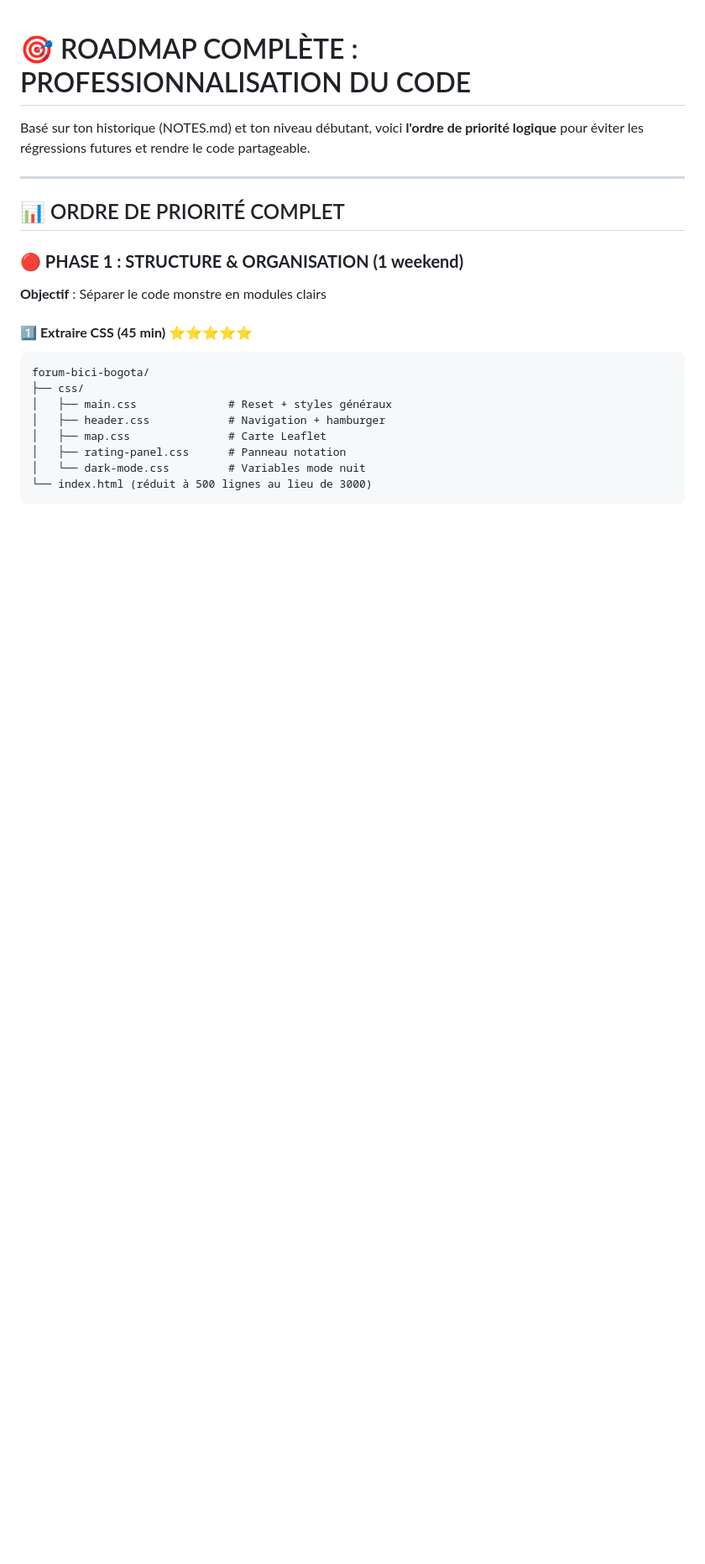
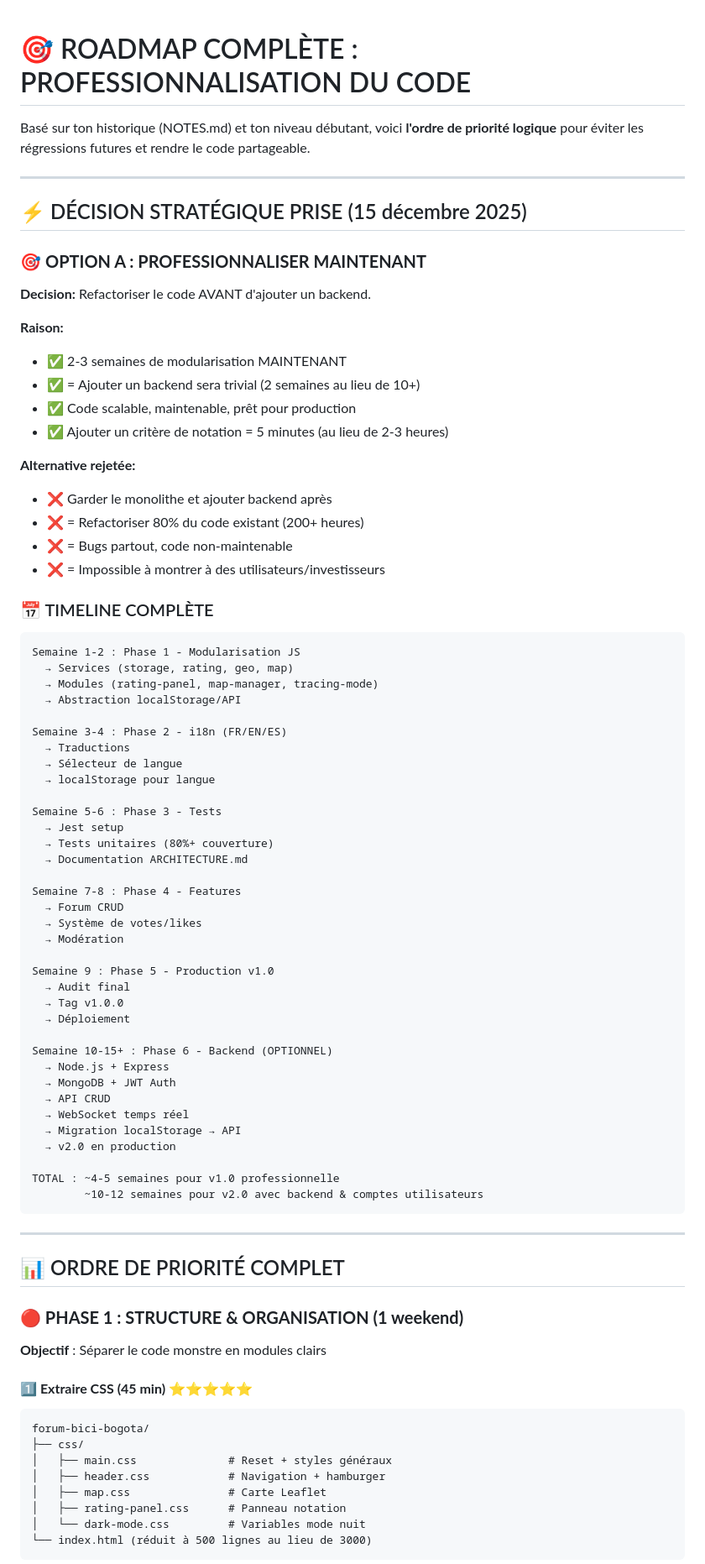
Before and after one commit to sebastienromero/forum-bici, a Markdown page: Professionnalisation.md, the part around the change. Shown at 84% size. GitHub-like rendering; blank space fills up the shorter version.

Commit message:
docs: document strategic decision - Option A (professionnalize now before backend)

````diff
--- a/Professionnalisation.md
+++ b/Professionnalisation.md
@@ -1,6 +1,66 @@
 # 🎯 ROADMAP COMPLÈTE : PROFESSIONNALISATION DU CODE
 
 Basé sur ton historique (NOTES.md) et ton niveau débutant, voici **l'ordre de priorité logique** pour éviter les régressions futures et rendre le code partageable.
+
+---
+
+## ⚡ DÉCISION STRATÉGIQUE PRISE (15 décembre 2025)
+
+### 🎯 **OPTION A : PROFESSIONNALISER MAINTENANT**
+
+**Decision:** Refactoriser le code AVANT d'ajouter un backend.
+
+**Raison:**
+- ✅ 2-3 semaines de modularisation MAINTENANT
+- ✅ = Ajouter un backend sera trivial (2 semaines au lieu de 10+)
+- ✅ Code scalable, maintenable, prêt pour production
+- ✅ Ajouter un critère de notation = 5 minutes (au lieu de 2-3 heures)
+
+**Alternative rejetée:**
+- ❌ Garder le monolithe et ajouter backend après
+- ❌ = Refactoriser 80% du code existant (200+ heures)
+- ❌ = Bugs partout, code non-maintenable
+- ❌ = Impossible à montrer à des utilisateurs/investisseurs
+
+### 📅 TIMELINE COMPLÈTE
+
+```
+Semaine 1-2 : Phase 1 - Modularisation JS
+  → Services (storage, rating, geo, map)
+  → Modules (rating-panel, map-manager, tracing-mode)
+  → Abstraction localStorage/API
+
+Semaine 3-4 : Phase 2 - i18n (FR/EN/ES)
+  → Traductions
+  → Sélecteur de langue
+  → localStorage pour langue
+
+Semaine 5-6 : Phase 3 - Tests
+  → Jest setup
+  → Tests unitaires (80%+ couverture)
+  → Documentation ARCHITECTURE.md
+
+Semaine 7-8 : Phase 4 - Features
+  → Forum CRUD
+  → Système de votes/likes
+  → Modération
+
+Semaine 9 : Phase 5 - Production v1.0
+  → Audit final
+  → Tag v1.0.0
+  → Déploiement
+
+Semaine 10-15+ : Phase 6 - Backend (OPTIONNEL)
+  → Node.js + Express
+  → MongoDB + JWT Auth
+  → API CRUD
+  → WebSocket temps réel
+  → Migration localStorage → API
+  → v2.0 en production
+
+TOTAL : ~4-5 semaines pour v1.0 professionnelle
+        ~10-12 semaines pour v2.0 avec backend & comptes utilisateurs
+```
 
 ---
 
````
Also changed, not shown: NOTES.md (+32 -0 lines).
